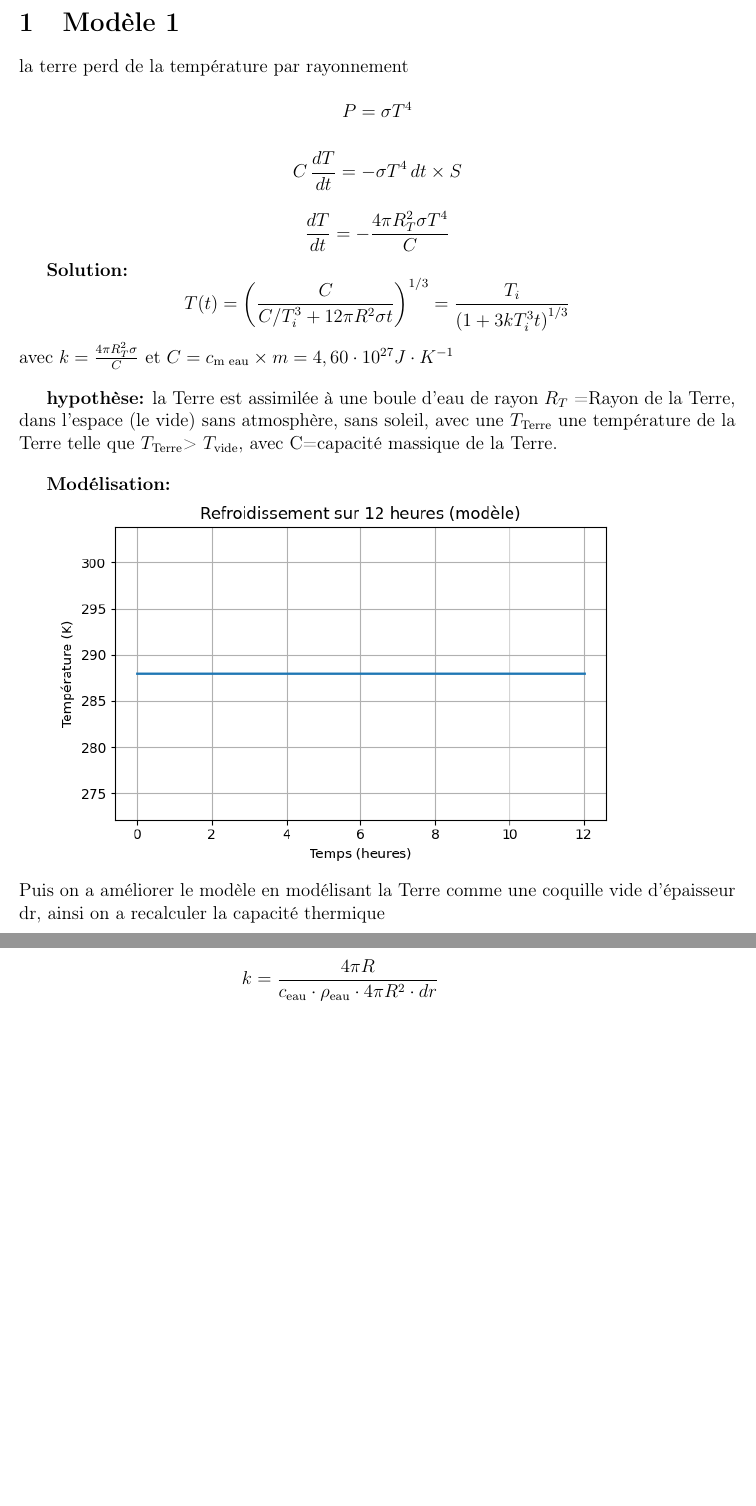
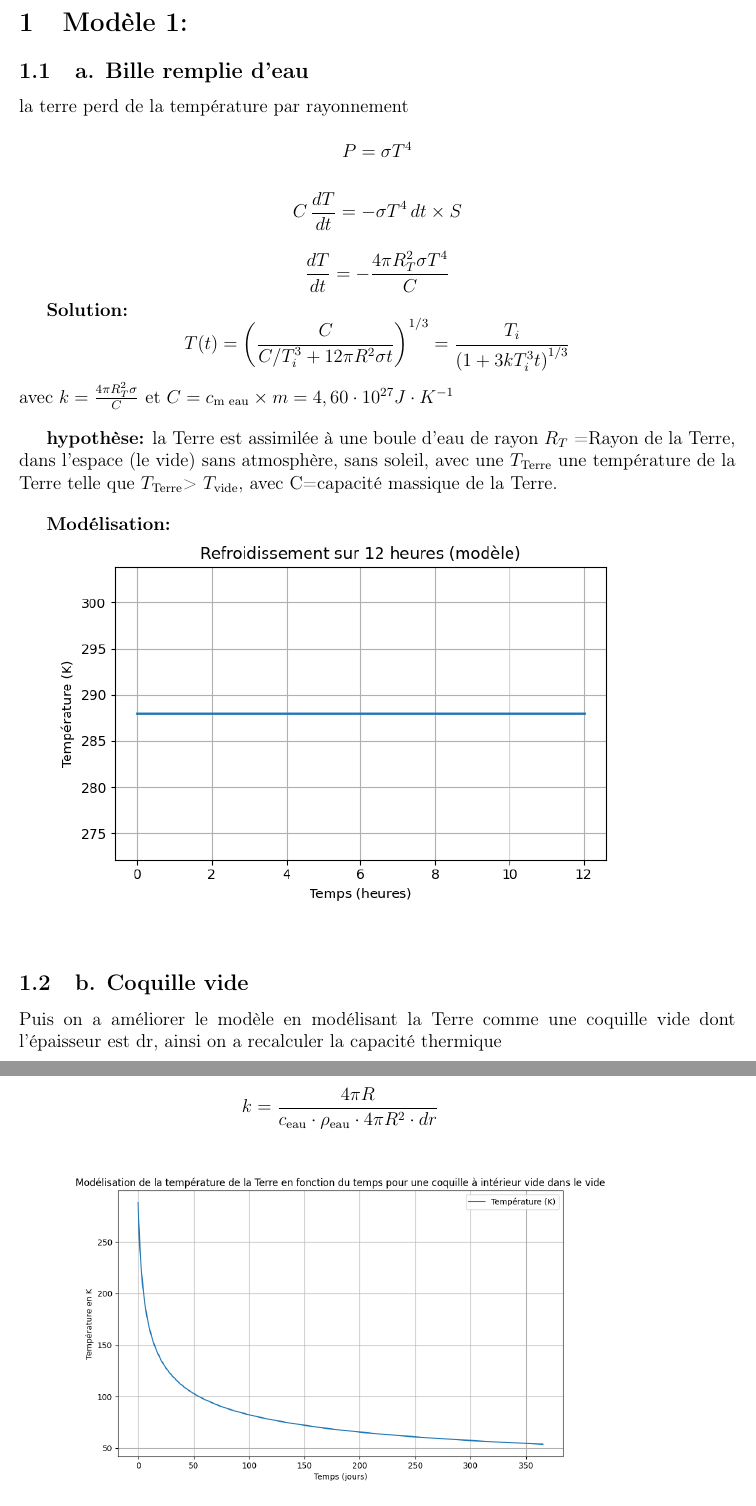
Before and after one commit to pierrelouis-cmrt/CREPES, a LaTeX document (documentation/rapport.tex): two parts of pages 1 and 2 of 3, joined at a grey line, cut so that both start at the same text, the shorter picture padded with empty space. Compiled offline with pdfLaTeX.

Commit message:
Updates from Overleaf

```diff
--- a/documentation/rapport.tex
+++ b/documentation/rapport.tex
@@ -15,7 +15,8 @@
 
 \begin{document}
 
-\section{Modèle 1}
+\section{Modèle 1:}
+\subsection{a. Bille remplie d'eau}
 
 la terre perd de la température par rayonnement
 
@@ -44,7 +45,8 @@ et \(C=c_{\text{m eau}}\times m=4,60 \cdot 10^{27} J\cdot K^{-1}\)
 
     \includegraphics[width=0.8\linewidth]{../figures/modele1.png}
 \\
-Puis on a améliorer le modèle en modélisant la Terre comme une coquille vide d'épaisseur dr, ainsi on a recalculer la capacité thermique  \\
+\subsection{b. Coquille vide }
+Puis on a améliorer le modèle en modélisant la Terre comme une coquille vide dont l'épaisseur est dr, ainsi on a recalculer la capacité thermique  \\
 
 \begin{align*}
 m &= \rho_{\text{eau}} \left( \frac{4}{3} \pi (R_T + dr)^3 - \frac{4}{3} \pi R_T^3 \right) \\
```
Also changed, not shown: figures/Schéma représentant les échanges thermiques reçus et émis par une couche de la Terre d'épaisseur dr.pdf (renamed from Schéma représentant les échanges thermiques reçus et émis par une couche de la Terre d'épaisseur dr.pdf), documentation/rapport.tex (3 more changed lines).
